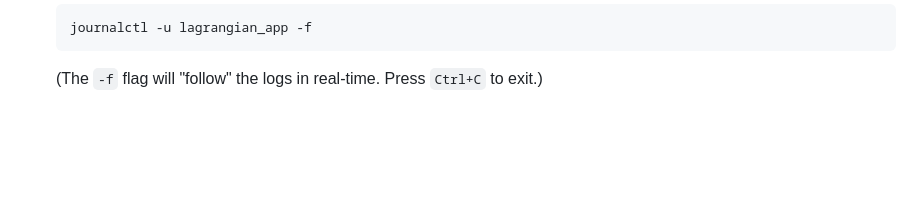
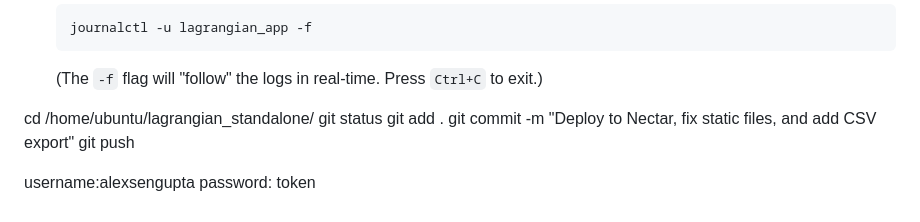
Before and after one commit to alexsengupta/lagrangian_standalone, a Markdown page: README.md, the part around the change. GitHub-like rendering; blank space fills up the shorter version.

Commit message:
modify md

````diff
--- a/README.md
+++ b/README.md
@@ -246,3 +246,15 @@ Once deployed, you can manage the application using `systemd`.
     journalctl -u lagrangian_app -f
     ```
     (The `-f` flag will "follow" the logs in real-time. Press `Ctrl+C` to exit.)
+
+
+
+
+cd /home/ubuntu/lagrangian_standalone/
+git status
+git add .
+git commit -m "Deploy to Nectar, fix static files, and add CSV export"
+git push
+
+username:alexsengupta
+password: token
````
